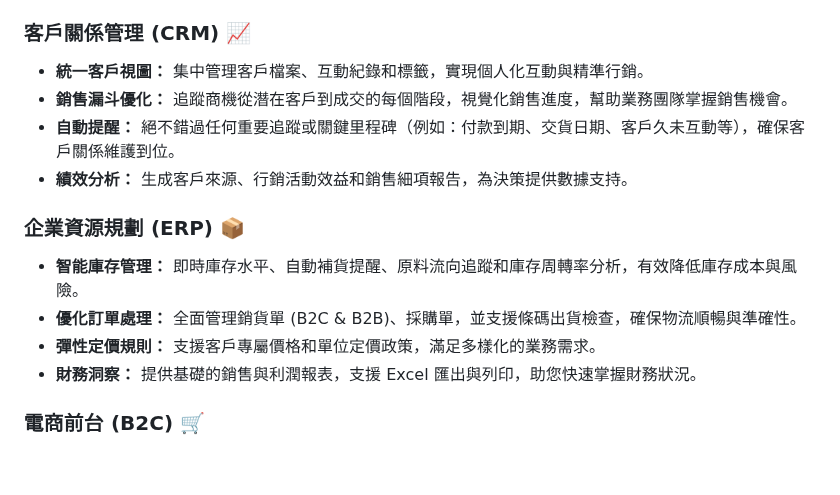
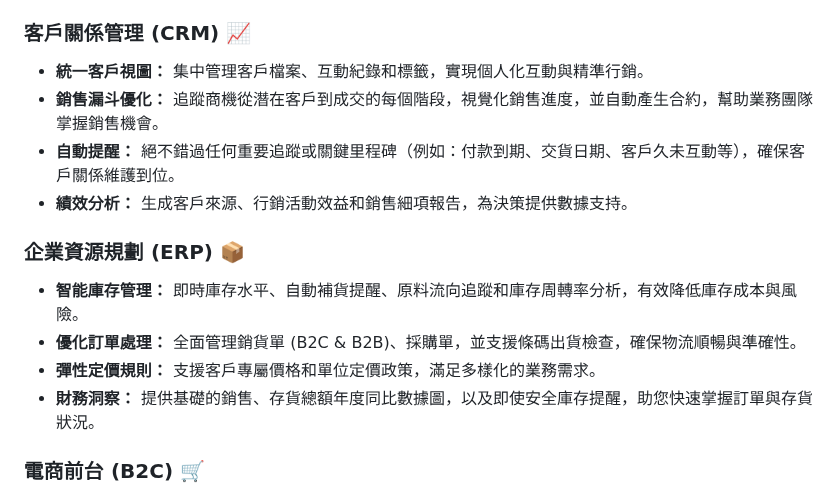
Before and after one commit to kuei790802/CRM_0702, a Markdown page: README.md, the part around the change. Drawn GitHub-style; blank space fills up the shorter version.

Commit message:
dos(README): Update README.md

```diff
--- a/README.md
+++ b/README.md
@@ -46,7 +46,7 @@ Read in other languages: [English](README_en.md) | [中文](README.md)
 ### 客戶關係管理 (CRM) 📈
 
 * **統一客戶視圖：** 集中管理客戶檔案、互動紀錄和標籤，實現個人化互動與精準行銷。
-* **銷售漏斗優化：** 追蹤商機從潛在客戶到成交的每個階段，視覺化銷售進度，幫助業務團隊掌握銷售機會。
+* **銷售漏斗優化：** 追蹤商機從潛在客戶到成交的每個階段，視覺化銷售進度，並自動產生合約，幫助業務團隊掌握銷售機會。
 * **自動提醒：** 絕不錯過任何重要追蹤或關鍵里程碑（例如：付款到期、交貨日期、客戶久未互動等），確保客戶關係維護到位。
 * **績效分析：** 生成客戶來源、行銷活動效益和銷售細項報告，為決策提供數據支持。
 
@@ -55,7 +55,7 @@ Read in other languages: [English](README_en.md) | [中文](README.md)
 * **智能庫存管理：** 即時庫存水平、自動補貨提醒、原料流向追蹤和庫存周轉率分析，有效降低庫存成本與風險。
 * **優化訂單處理：** 全面管理銷貨單 (B2C & B2B)、採購單，並支援條碼出貨檢查，確保物流順暢與準確性。
 * **彈性定價規則：** 支援客戶專屬價格和單位定價政策，滿足多樣化的業務需求。
-* **財務洞察：** 提供基礎的銷售與利潤報表，支援 Excel 匯出與列印，助您快速掌握財務狀況。
+* **財務洞察：** 提供基礎的銷售、存貨總額年度同比數據圖，以及即使安全庫存提醒，助您快速掌握訂單與存貨狀況。
 
 ### 電商前台 (B2C) 🛒
 
```
